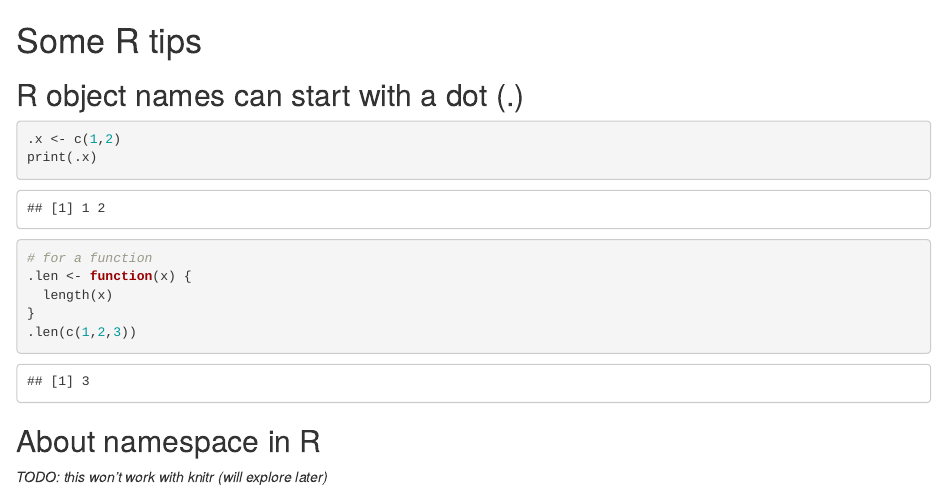
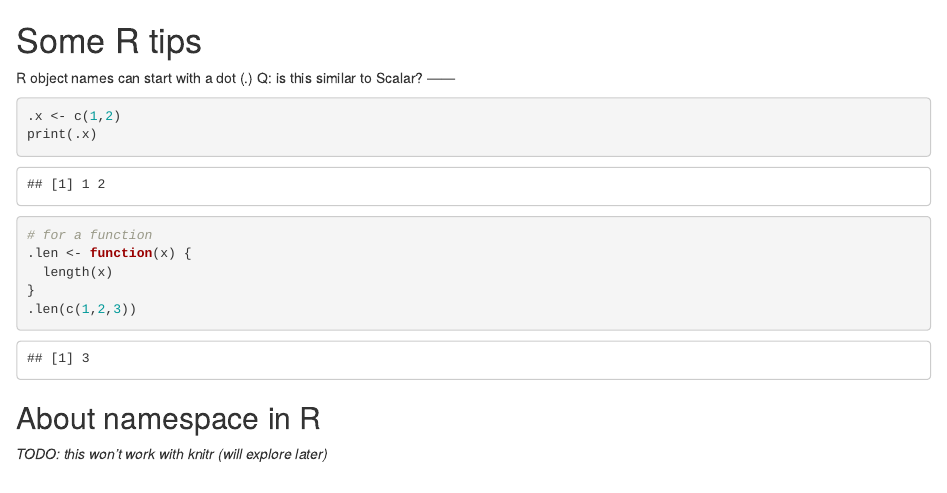
Before and after one commit to yijiang1121/Notes, an R Markdown document (R/R_tips/general_trips.Rmd): the page in a window 1100 px wide, from its top. Rendered offline with R 4.5, knitr and Pandoc, with nearby package versions; some code elsewhere in the file could not run offline.

Commit message:
asking a question about Scalar nameing convention

````diff
--- a/R/R_tips/general_trips.Rmd
+++ b/R/R_tips/general_trips.Rmd
@@ -2,6 +2,7 @@ Some R tips
 ======
 
 R object names can start with a dot (.)
+Q: is this similar to Scalar?
 ------
 
 ```{r}
````
